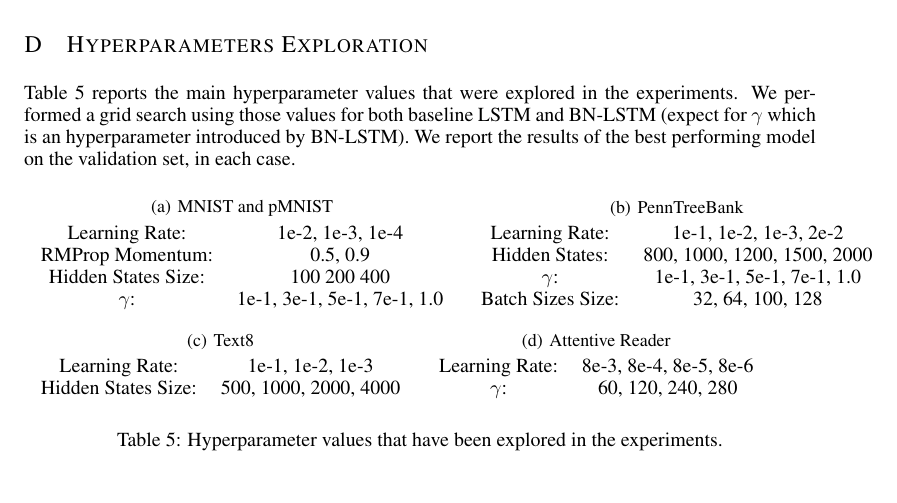
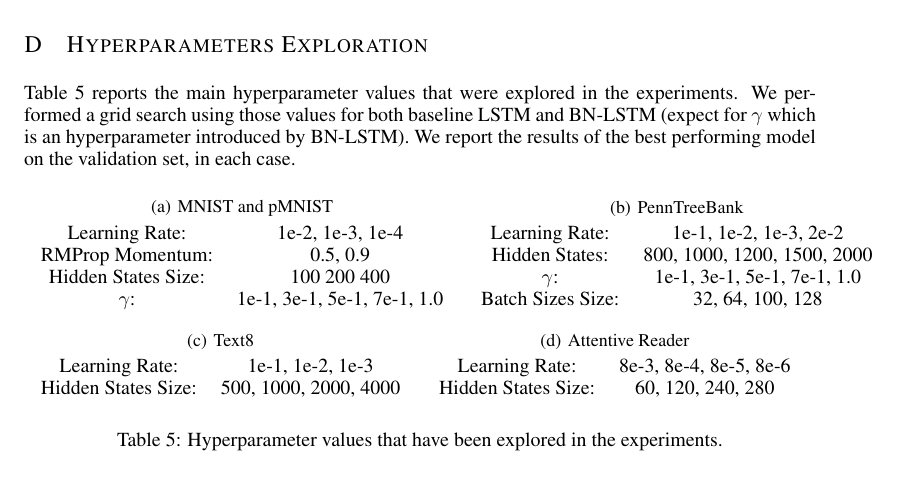
Before and after one commit to cooijmanstim/recurrent-batch-normalization, a LaTeX paper (paper/index.tex): part of page 12 of 12, cut so that both start at the same text. Compiled offline with pdfLaTeX.

Commit message:
add hyperparams

```diff
--- a/paper/index.tex
+++ b/paper/index.tex
@@ -760,7 +760,7 @@ Table~\ref{tab:hyperparams} reports the main  hyperparameter values that were ex
   {
     \begin{tabular}{cc}
       Learning Rate: & 8e-3, 8e-4, 8e-5, 8e-6\\
-      $\gamma$: & 60, 120, 240, 280\\
+      Hidden States Size: & 60, 120, 240, 280\\
     \end{tabular}
   }
 
```
